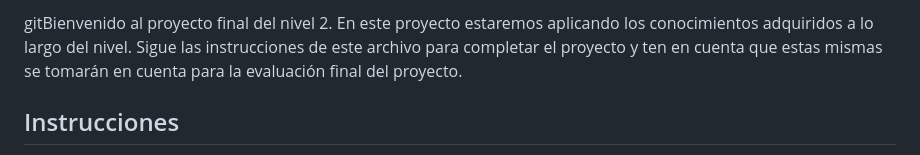
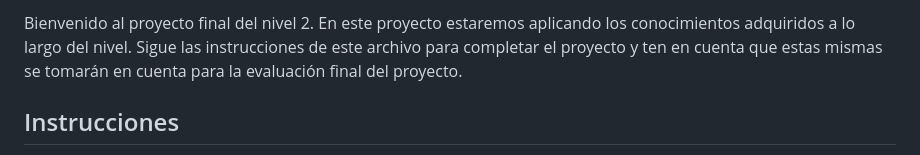
Before and after one commit to Arturo1502/proyectofinaln2, a Markdown page: README.md, the part around the change. Drawn GitHub-style.

Commit message:
ajuste en readme

```diff
--- a/README.md
+++ b/README.md
@@ -1,6 +1,4 @@
-
-
-gitBienvenido al proyecto final del nivel 2. En este proyecto estaremos aplicando los conocimientos adquiridos a lo largo del nivel. Sigue las instrucciones de este archivo para completar el proyecto y ten en cuenta que estas mismas se tomarán en cuenta para la evaluación final del proyecto.
+Bienvenido al proyecto final del nivel 2. En este proyecto estaremos aplicando los conocimientos adquiridos a lo largo del nivel. Sigue las instrucciones de este archivo para completar el proyecto y ten en cuenta que estas mismas se tomarán en cuenta para la evaluación final del proyecto.
 
 ## Instrucciones
 
```
